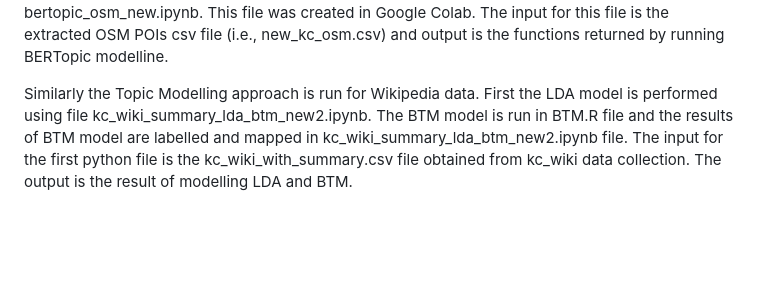
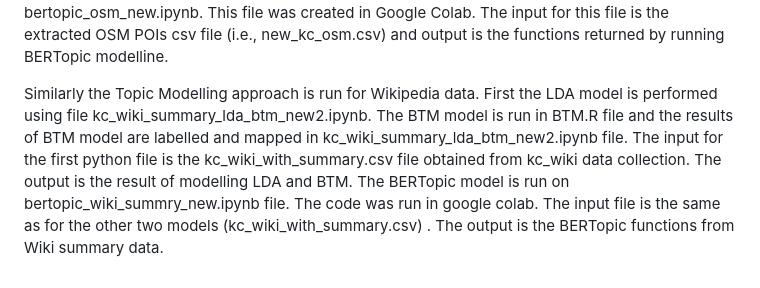
Before and after one commit to smnawfee/Exploring-Urban-Place-Function-through-User-Generated-Textual-Content, a Markdown page: README.md, the part around the change. GitHub-like rendering; blank space fills up the shorter version.

```diff
--- a/README.md
+++ b/README.md
@@ -8,4 +8,4 @@ To run the different part of the analysis there are in total 10 Jupyter Notebook
 
 For the Topic Modeling Modelling approach using OSM data, the next few files are run. Firstly osm_kc_dbscan_lda_btm_new2.ipynb is run to create spatial clusters using DBSCAN then the steps to run LDA modeling followed by function labelling and spatial distribution mapping of the output results are shown. The BTM is run using two different files. First the model is run in R (BTM.R) using The tag list created for each dbscan in the previous file (osm_kc_dbscan_lda_btm_new2) is added as an input here. The results of BTM model is further plotted using the file, osm_kc_dbscan_lda_btm_new.ipynb. The BERTopic model is run using the file bertopic_osm_new.ipynb. This file was created in Google Colab. The input for this file is the extracted OSM POIs csv file (i.e., new_kc_osm.csv) and output is the functions returned by running BERTopic modelline.
 
-Similarly the Topic Modelling approach is run for Wikipedia data. First the LDA model is performed using file kc_wiki_summary_lda_btm_new2.ipynb. The BTM model is run in BTM.R file and the results of BTM model are labelled and mapped in kc_wiki_summary_lda_btm_new2.ipynb file. The input for the first python file is the kc_wiki_with_summary.csv file obtained from kc_wiki data collection. The output is the result of modelling LDA and BTM.
+Similarly the Topic Modelling approach is run for Wikipedia data. First the LDA model is performed using file kc_wiki_summary_lda_btm_new2.ipynb. The BTM model is run in BTM.R file and the results of BTM model are labelled and mapped in kc_wiki_summary_lda_btm_new2.ipynb file. The input for the first python file is the kc_wiki_with_summary.csv file obtained from kc_wiki data collection. The output is the result of modelling LDA and BTM. The BERTopic model is run on bertopic_wiki_summry_new.ipynb file. The code was run in google colab. The input file is the same as for the other two models (kc_wiki_with_summary.csv) . The output is the BERTopic functions from Wiki summary data.
```
